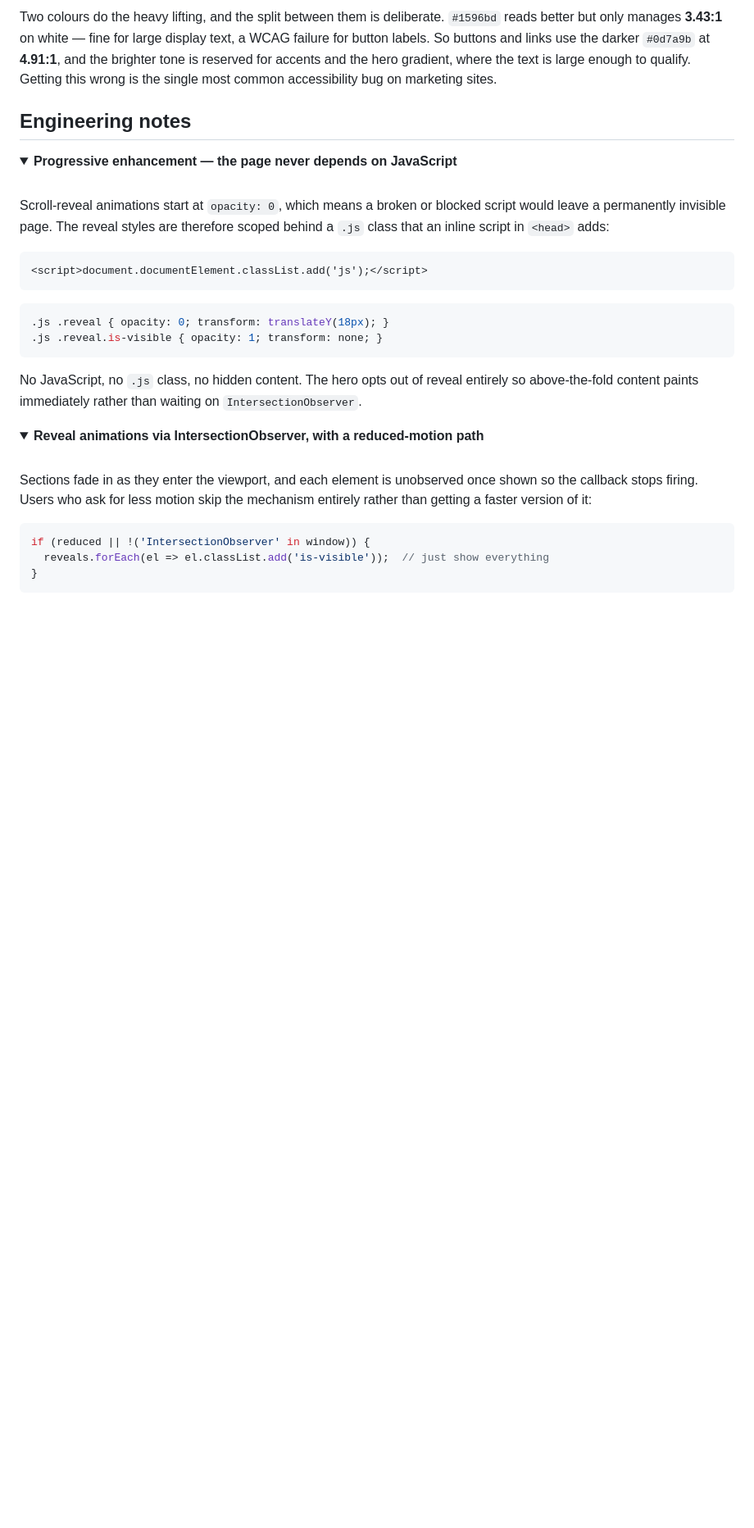
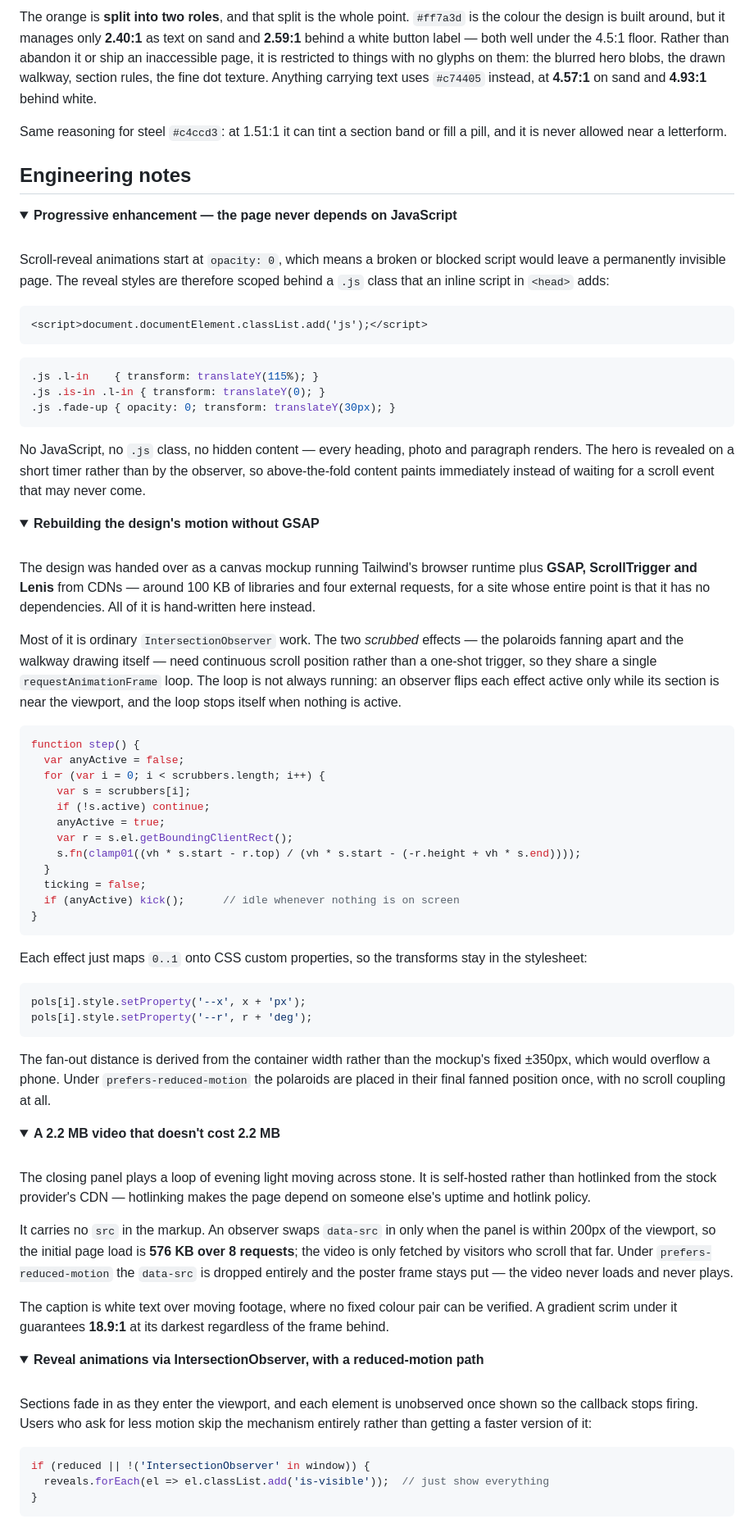
Before and after one commit to YM-MMV/JetForceWashing-website, a Markdown page: README.md, the part around the change printed below. Shown: that part at 82% size. GitHub-like rendering; folded sections open; blank space fills up the shorter version.

````diff
--- a/README.md
+++ b/README.md
@@ -68,9 +75,13 @@ Built around a cyan-teal sampled directly out of the logo artwork (`#379FBF`), o
 
-Two colours do the heavy lifting, and the split between them is deliberate. `#1596bd` reads better
-but only manages **3.43:1** on white — fine for large display text, a WCAG failure for button
-labels. So buttons and links use the darker `#0d7a9b` at **4.91:1**, and the brighter tone is
-reserved for accents and the hero gradient, where the text is large enough to qualify. Getting this
-wrong is the single most common accessibility bug on marketing sites.
+The orange is **split into two roles**, and that split is the whole point. `#ff7a3d` is the colour
+the design is built around, but it manages only **2.40:1** as text on sand and **2.59:1** behind a
+white button label — both well under the 4.5:1 floor. Rather than abandon it or ship an
+inaccessible page, it is restricted to things with no glyphs on them: the blurred hero blobs, the
+drawn walkway, section rules, the fine dot texture. Anything carrying text uses `#c74405` instead,
+at **4.57:1** on sand and **4.93:1** behind white.
+
+Same reasoning for steel `#c4ccd3`: at 1.51:1 it can tint a section band or fill a pill, and it is
+never allowed near a letterform.
 
 ## Engineering notes
 
@@ -88,12 +99,76 @@ inline script in `<head>` adds:
 ```
 
 ```css
-.js .reveal { opacity: 0; transform: translateY(18px); }
-.js .reveal.is-visible { opacity: 1; transform: none; }
+.js .l-in    { transform: translateY(115%); }
+.js .is-in .l-in { transform: translateY(0); }
+.js .fade-up { opacity: 0; transform: translateY(30px); }
 ```
 
-No JavaScript, no `.js` class, no hidden content. The hero opts out of reveal entirely so
-above-the-fold content paints immediately rather than waiting on `IntersectionObserver`.
+No JavaScript, no `.js` class, no hidden content — every heading, photo and paragraph renders. The
+hero is revealed on a short timer rather than by the observer, so above-the-fold content paints
+immediately instead of waiting for a scroll event that may never come.
+
+</details>
+
+<details>
+<summary><b>Rebuilding the design's motion without GSAP</b></summary>
+
+<br>
+
+The design was handed over as a canvas mockup running Tailwind's browser runtime plus **GSAP,
+ScrollTrigger and Lenis** from CDNs — around 100 KB of libraries and four external requests, for a
+site whose entire point is that it has no dependencies. All of it is hand-written here instead.
+
+Most of it is ordinary `IntersectionObserver` work. The two *scrubbed* effects — the polaroids
+fanning apart and the walkway drawing itself — need continuous scroll position rather than a
+one-shot trigger, so they share a single `requestAnimationFrame` loop. The loop is not always
+running: an observer flips each effect active only while its section is near the viewport, and the
+loop stops itself when nothing is active.
+
+```js
+function step() {
+  var anyActive = false;
+  for (var i = 0; i < scrubbers.length; i++) {
+    var s = scrubbers[i];
+    if (!s.active) continue;
+    anyActive = true;
+    var r = s.el.getBoundingClientRect();
+    s.fn(clamp01((vh * s.start - r.top) / (vh * s.start - (-r.height + vh * s.end))));
+  }
+  ticking = false;
+  if (anyActive) kick();      // idle whenever nothing is on screen
+}
+```
+
+Each effect just maps `0..1` onto CSS custom properties, so the transforms stay in the stylesheet:
+
+```js
+pols[i].style.setProperty('--x', x + 'px');
+pols[i].style.setProperty('--r', r + 'deg');
+```
+
+The fan-out distance is derived from the container width rather than the mockup's fixed ±350px,
+which would overflow a phone. Under `prefers-reduced-motion` the polaroids are placed in their
+final fanned position once, with no scroll coupling at all.
+
+</details>
+
+<details>
+<summary><b>A 2.2 MB video that doesn't cost 2.2 MB</b></summary>
+
+<br>
+
+The closing panel plays a loop of evening light moving across stone. It is self-hosted rather than
+hotlinked from the stock provider's CDN — hotlinking makes the page depend on someone else's
+uptime and hotlink policy.
+
+It carries no `src` in the markup. An observer swaps `data-src` in only when the panel is within
+200px of the viewport, so the initial page load is **576 KB over 8 requests**; the video is only
+fetched by visitors who scroll that far. Under `prefers-reduced-motion` the `data-src` is dropped
+entirely and the poster frame stays put — the video never loads and never plays.
+
+The caption is white text over moving footage, where no fixed colour pair can be verified. A
+gradient scrim under it guarantees **18.9:1** at its darkest regardless of the frame behind.
 
 </details>
 
````
Also changed, not shown: other parts of README.md (+55 -20 lines), .github/media/hero.jpg (added), 2 other files.
